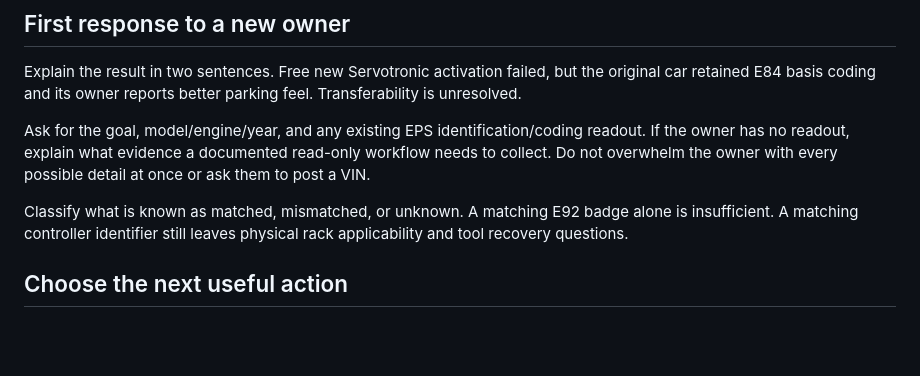
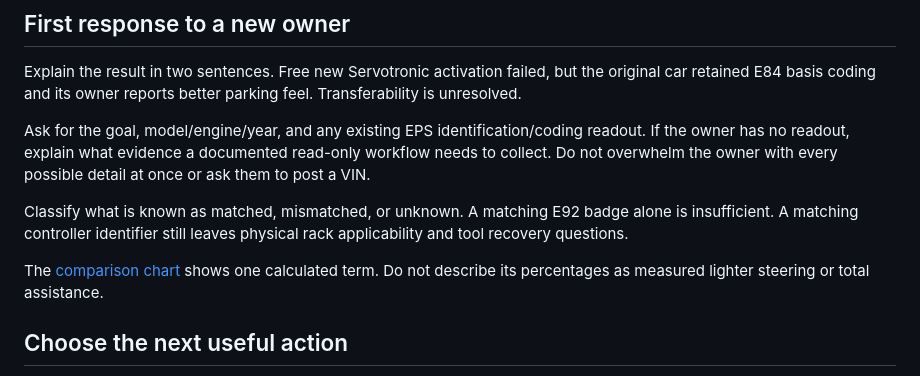
Before and after one commit to wojciechsacewicz/bmw-servotronic, a Markdown page: docs/agent-guide.md, the part around the change. Drawn GitHub-style; blank space fills up the shorter version.

```diff
--- a/docs/agent-guide.md
+++ b/docs/agent-guide.md
@@ -20,6 +20,8 @@ Explain the result in two sentences. Free new Servotronic activation failed, but
 Ask for the goal, model/engine/year, and any existing EPS identification/coding readout. If the owner has no readout, explain what evidence a documented read-only workflow needs to collect. Do not overwhelm the owner with every possible detail at once or ask them to post a VIN.
 
 Classify what is known as matched, mismatched, or unknown. A matching E92 badge alone is insufficient. A matching controller identifier still leaves physical rack applicability and tool recovery questions.
+
+The [comparison chart](comparison.md) shows one calculated term. Do not describe its percentages as measured lighter steering or total assistance.
 
 ## Choose the next useful action
 
```
Also changed, not shown: README.md (+33 -50 lines), docs/comparison.md (added, +38 -0 lines), docs/technical-findings.md (+2 -0 lines), assets/e84-vs-e92.png (added), 4 other files.
